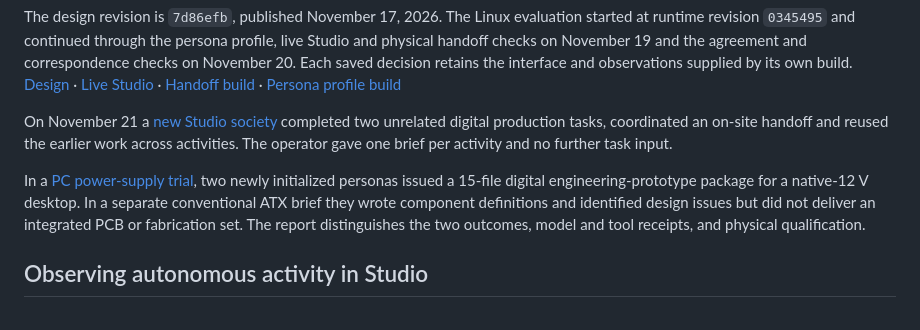
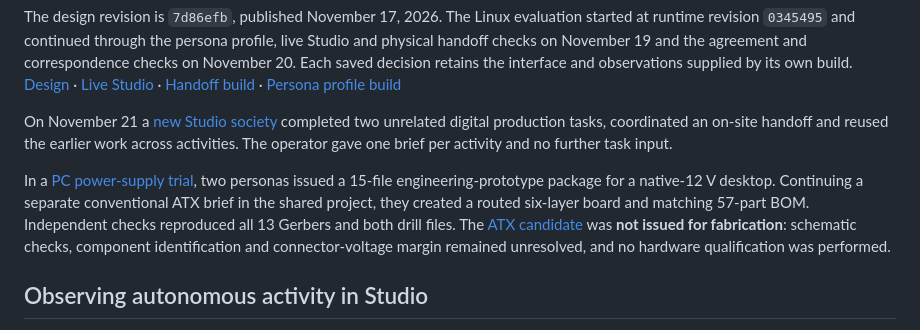
Before and after one commit to ai-personas/ai-personas-runtime, a Markdown page: docs/design-conformance.md, the part around the change. GitHub-like rendering.

```diff
--- a/docs/design-conformance.md
+++ b/docs/design-conformance.md
@@ -6,7 +6,7 @@ The design revision is `7d86efb`, published November 17, 2026. The Linux evaluat
 
 On November 21 a [new Studio society](autonomous-production.md) completed two unrelated digital production tasks, coordinated an on-site handoff and reused the earlier work across activities. The operator gave one brief per activity and no further task input.
 
-In a [PC power-supply trial](pc-power-studio.md), two newly initialized personas issued a 15-file digital engineering-prototype package for a native-12 V desktop. In a separate conventional ATX brief they wrote component definitions and identified design issues but did not deliver an integrated PCB or fabrication set. The report distinguishes the two outcomes, model and tool receipts, and physical qualification.
+In a [PC power-supply trial](pc-power-studio.md), two personas issued a 15-file engineering-prototype package for a native-12 V desktop. Continuing a separate conventional ATX brief in the shared project, they created a routed six-layer board and matching 57-part BOM. Independent checks reproduced all 13 Gerbers and both drill files. The [ATX candidate](pc-power-studio.md#six-layer-atx-candidate-and-final-disposition) was **not issued for fabrication**: schematic checks, component identification and connector-voltage margin remained unresolved, and no hardware qualification was performed.
 
 ## Observing autonomous activity in Studio
 
```
Also changed, not shown: docs/pc-power-studio.md (+25 -0 lines), docs/assets/studio-atx-final-disposition.jpg (added).
